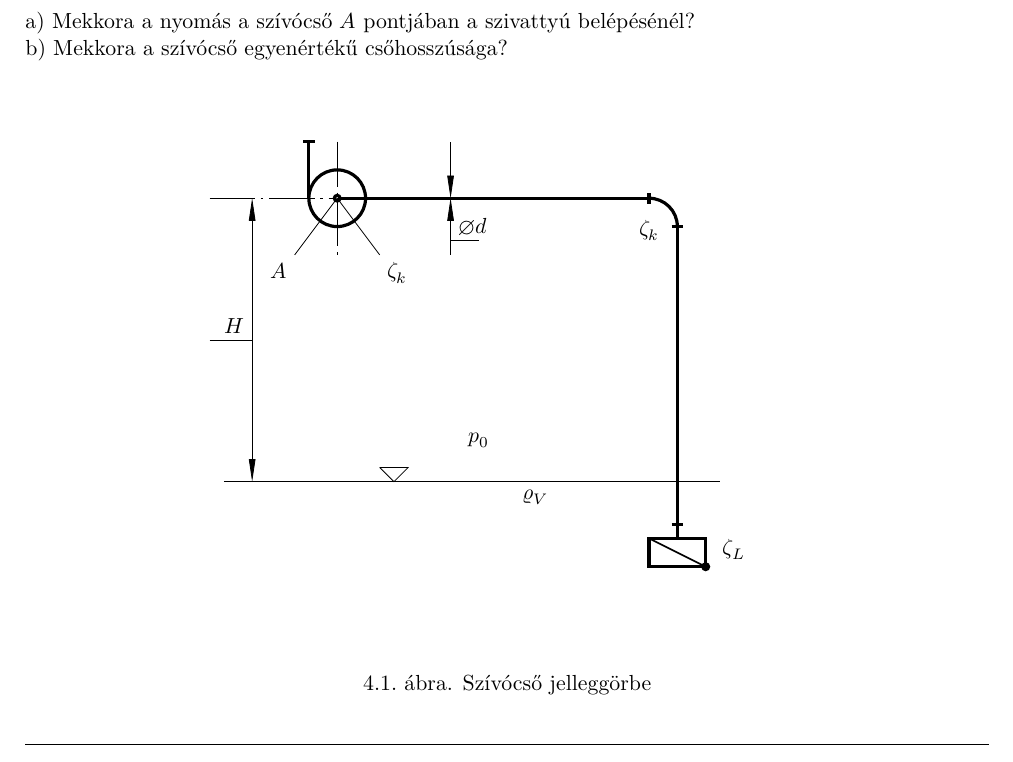
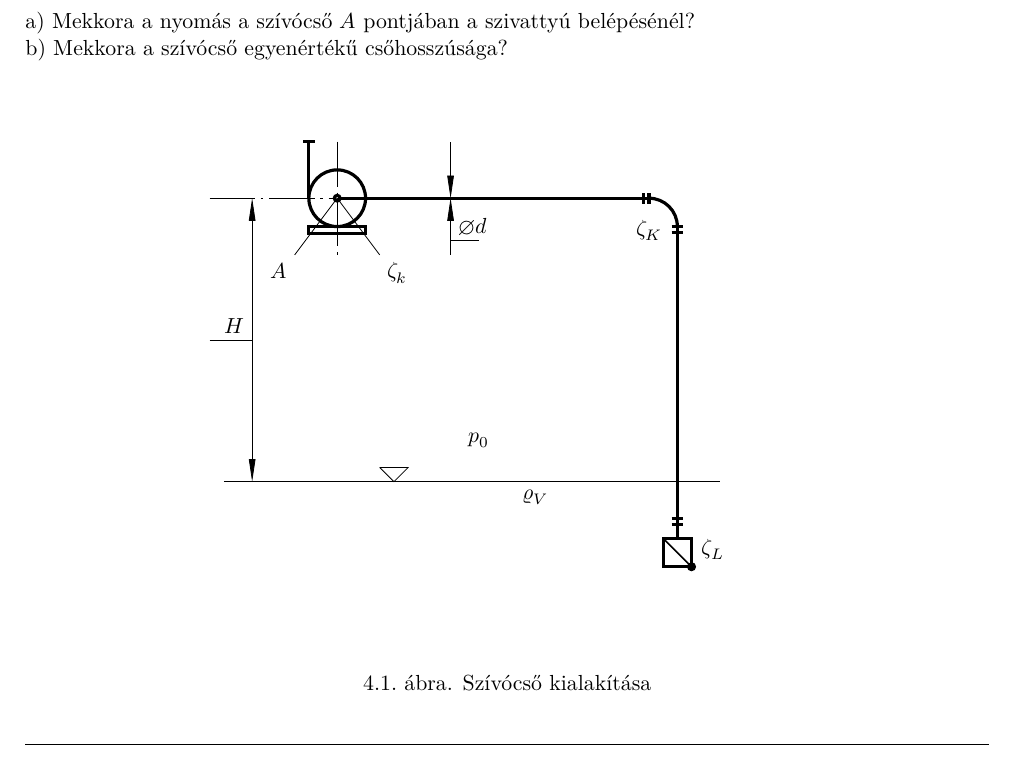
Before and after one commit to bmatrix007/MAFGY, a LaTeX document (MAFGY.tex, which reads AUDWOS/ábra.tex): part of page 7 of 10, cut so that both start at the same text. Compiled offline with XeLaTeX.

Commit message:
Update ábra.tex

```diff
--- a/AUDWOS/ábra.tex
+++ b/AUDWOS/ábra.tex
@@ -25,12 +30,13 @@
         \draw (-5, -2) -- (3.75, -2);
 %ILLESZTÉSEK IDOM ALUL
         \draw [ultra thick] (2.9, -2.75) -- (3.1, -2.75);
+        \draw [ultra thick] (2.9, -2.65) -- (3.1, -2.65);
 %LÁBSZELEP TÉGLALAP
-        \draw [ultra thick] (2.5, -3) rectangle (3.5, -3.5);
+        \draw [ultra thick] (2.75, -3) rectangle (3.25, -3.5);
 %LÁBSZELEP ÁTLÓ
-        \draw [thick] (2.5, -3) -- (3.5, -3.5);
+        \draw [thick] (2.75, -3) -- (3.25, -3.5);
 %LÁBSZELEP PÖTTY
-        \draw [ultra thick] (3.5, -3.5) circle (0.05);
+        \draw [ultra thick] (3.25, -3.5) circle (0.05);
 %MÉRETSEGÉDVONAL függőleges
 \draw[dash pattern={on 8mm off 1mm on 0.5mm off 1mm}] (-3, 4) -- (-3, 2);
 %MÉRETSEGÉDVONAL vízszintes
@@ -80,5 +86,5 @@
 
 
 	\end{tikzpicture}
-	\caption{Szívócső jelleggörbe}
+	\caption{Szívócső kialakítása}
 \end{figure}
```
Also changed, not shown: AUDWOS/ábra.tex (9 more changed lines).
